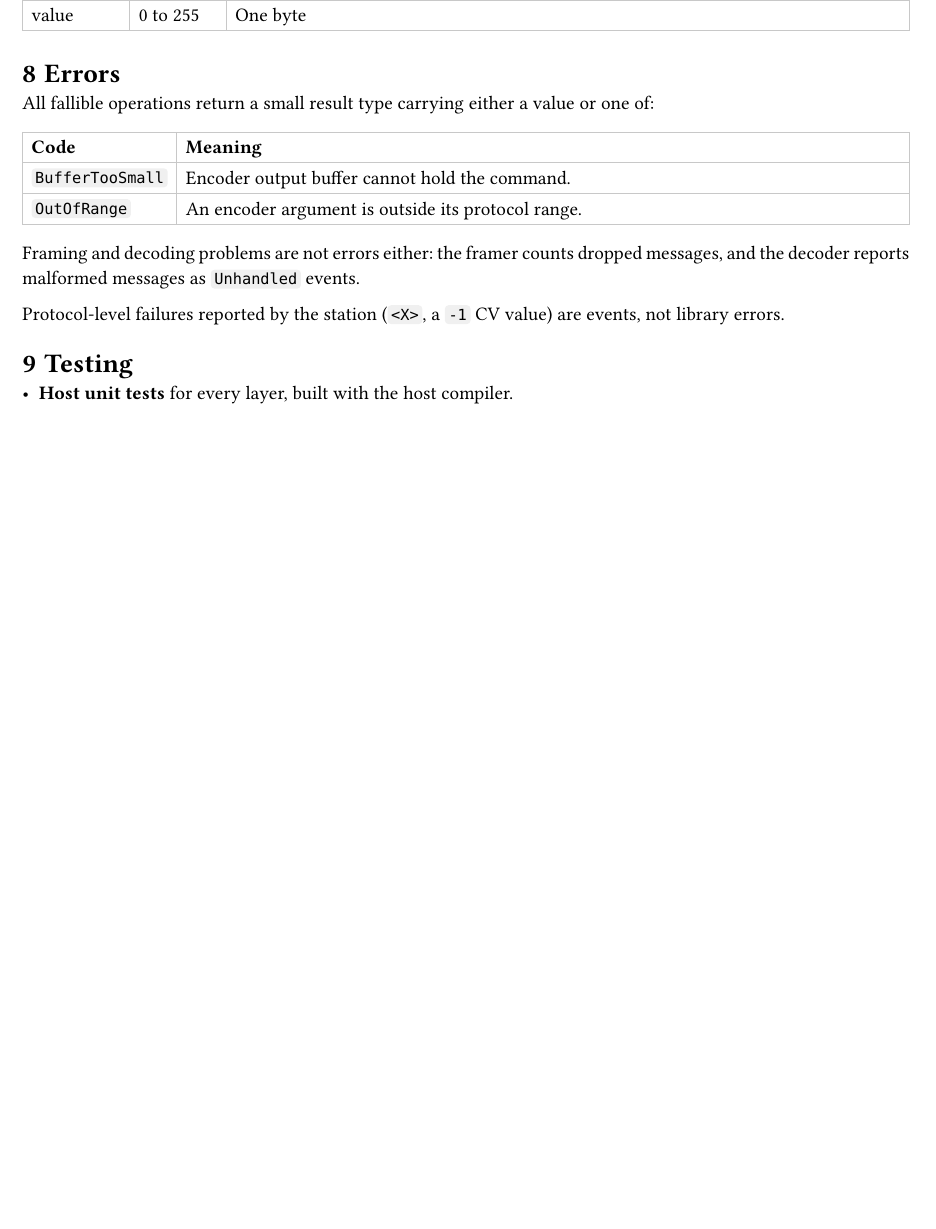
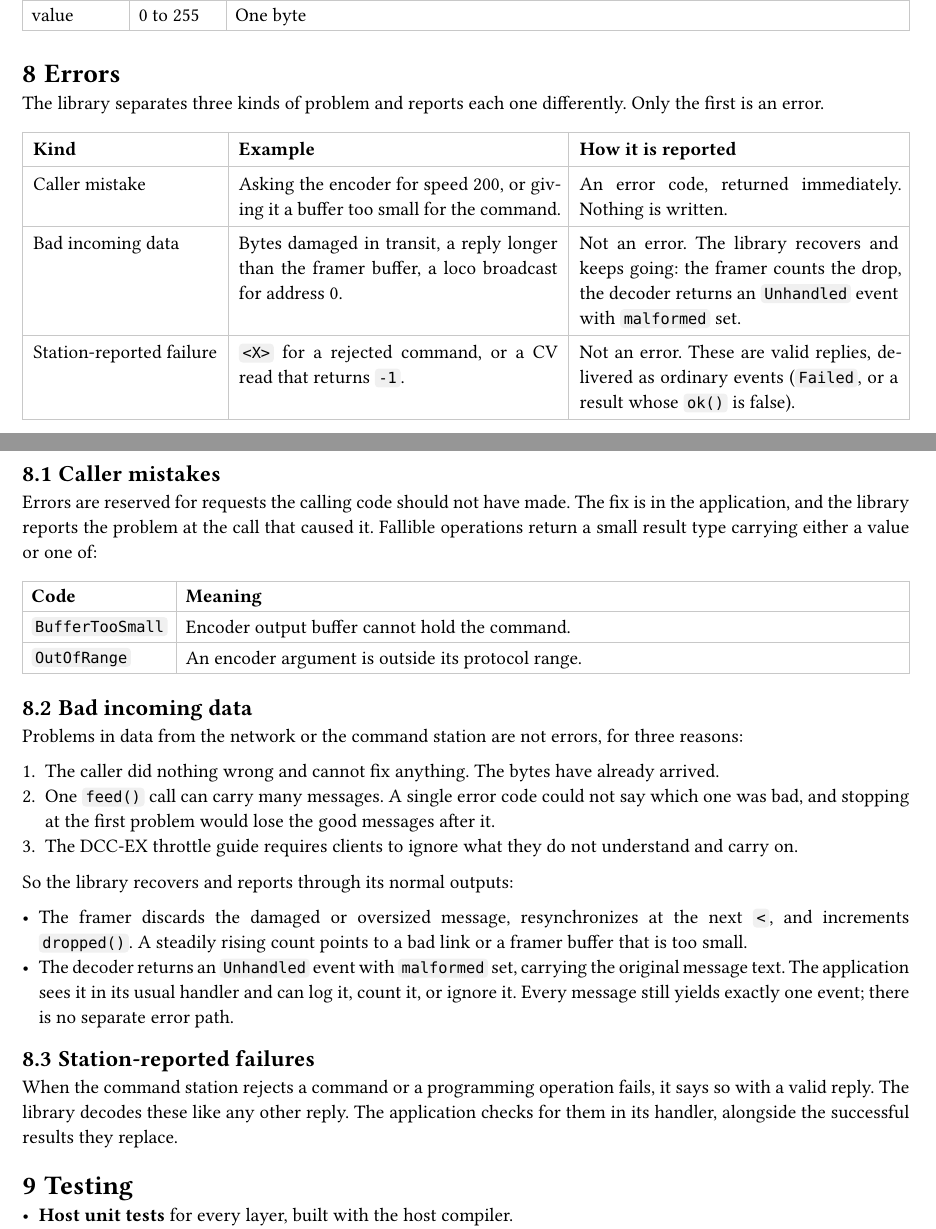
Before and after one commit to mfiore02/libdccex, a Typst document (docs/spec.typ): part of page 10 of 11 before the commit and two parts of pages 10 and 11 of 12 after it, the two joined at a grey line, cut so that both start at the same text, the shorter picture padded with empty space. Compiled offline with Typst 0.15.

Commit message:
Clarify error reporting in the spec
Rewrite the Errors section around the three kinds of problem the library
can meet and how each is reported: caller mistakes as error codes, bad
incoming data as drop counts and malformed Unhandled events, and
station-reported failures as ordinary events.

Co-Authored-By: Claude Opus 5.5 <noreply@anthropic.com>
Claude-Session: https://claude.ai/code/session_01Pd3y1Jkdn8bbEzqS8oXj3y

```diff
--- a/docs/spec.typ
+++ b/docs/spec.typ
@@ -371,4 +371,6 @@ Argument ranges enforced by the encoder:
 
 = Errors
 
-All fallible operations return a small result type carrying either a value or one of:
+The library separates three kinds of problem and reports each one differently. Only the first is an error.
+
+#table(
@@ -375,3 +380,12 @@ All fallible operations return a small result type carrying either a value or on
+  [Kind], [Example], [How it is reported],
+  [Caller mistake], [Asking the encoder for speed 200, or giving it a buffer too small for the command.], [An error code, returned immediately. Nothing is written.],
+  [Bad incoming data], [Bytes damaged in transit, a reply longer than the framer buffer, a loco broadcast for address 0.], [Not an error. The library recovers and keeps going: the framer counts the drop, the decoder returns an `Unhandled` event with `malformed` set.],
+  [Station-reported failure], [`<X>` for a rejected command, or a CV read that returns `-1`.], [Not an error. These are valid replies, delivered as ordinary events (`Failed`, or a result whose `ok()` is false).],
+)
+
+== Caller mistakes
+
+Errors are reserved for requests the calling code should not have made. The fix is in the application, and the library reports the problem at the call that caused it. Fallible operations return a small result type carrying either a value or one of:
 
 #table(
   columns: (auto, 1fr),
@@ -382,9 +396,22 @@ All fallible operations return a small result type carrying either a value or on
   [`OutOfRange`], [An encoder argument is outside its protocol range.],
 )
 
-Framing and decoding problems are not errors either: the framer counts dropped messages, and the decoder reports malformed messages as `Unhandled` events.
+== Bad incoming data
 
-Protocol-level failures reported by the station (`<X>`, a `-1` CV value) are events, not library errors.
+Problems in data from the network or the command station are not errors, for three reasons:
+
++ The caller did nothing wrong and cannot fix anything. The bytes have already arrived.
++ One `feed()` call can carry many messages. A single error code could not say which one was bad, and stopping at the first problem would lose the good messages after it.
++ The DCC-EX throttle guide requires clients to ignore what they do not understand and carry on.
+
+So the library recovers and reports through its normal outputs:
+
+- The framer discards the damaged or oversized message, resynchronizes at the next `<`, and increments `dropped()`. A steadily rising count points to a bad link or a framer buffer that is too small.
+- The decoder returns an `Unhandled` event with `malformed` set, carrying the original message text. The application sees it in its usual handler and can log it, count it, or ignore it. Every message still yields exactly one event; there is no separate error path.
+
+== Station-reported failures
+
+When the command station rejects a command or a programming operation fails, it says so with a valid reply. The library decodes these like any other reply. The application checks for them in its handler, alongside the successful results they replace.
 
 = Testing
 
```
Also changed, not shown: docs/spec.typ (3 more changed lines).
